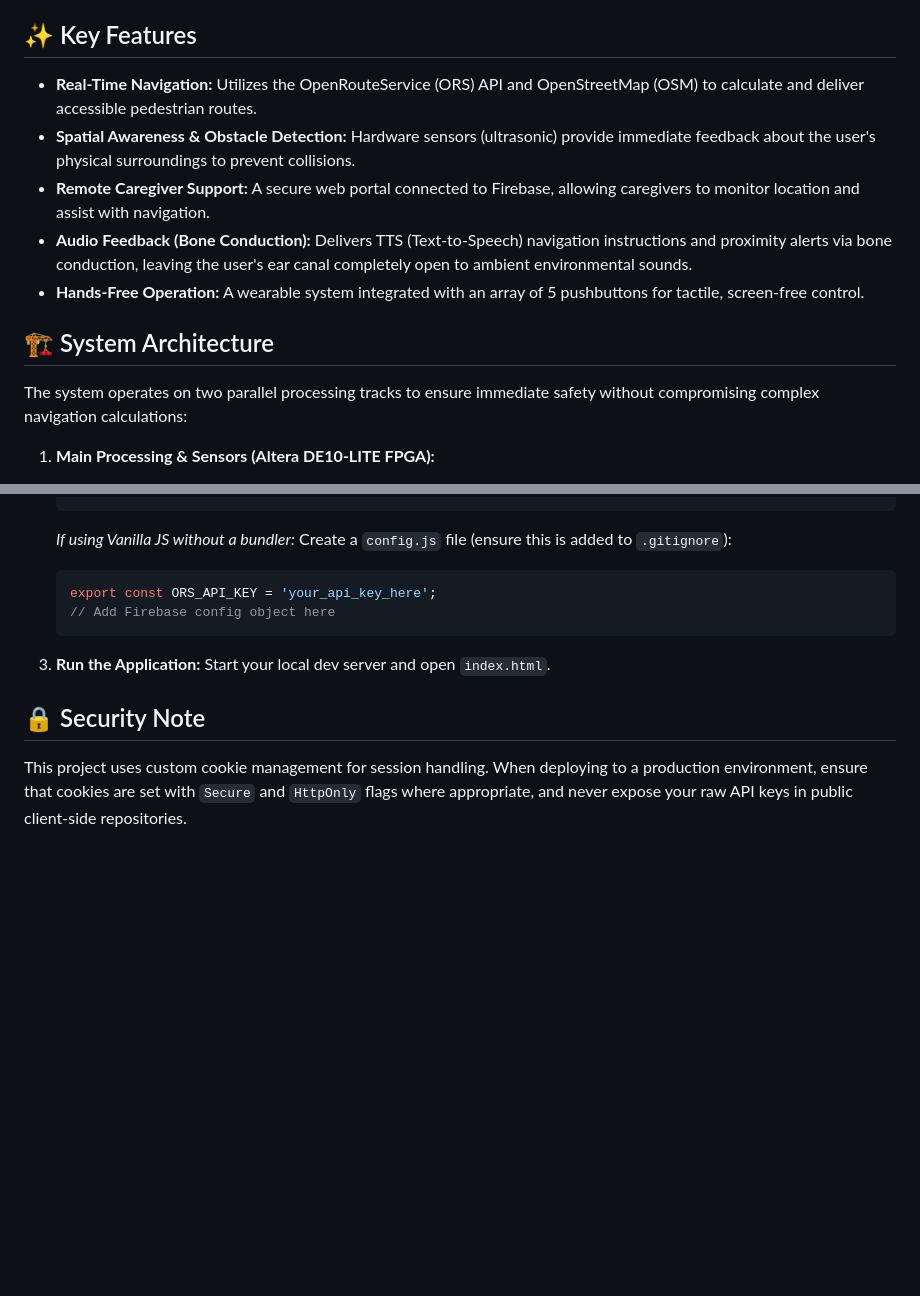
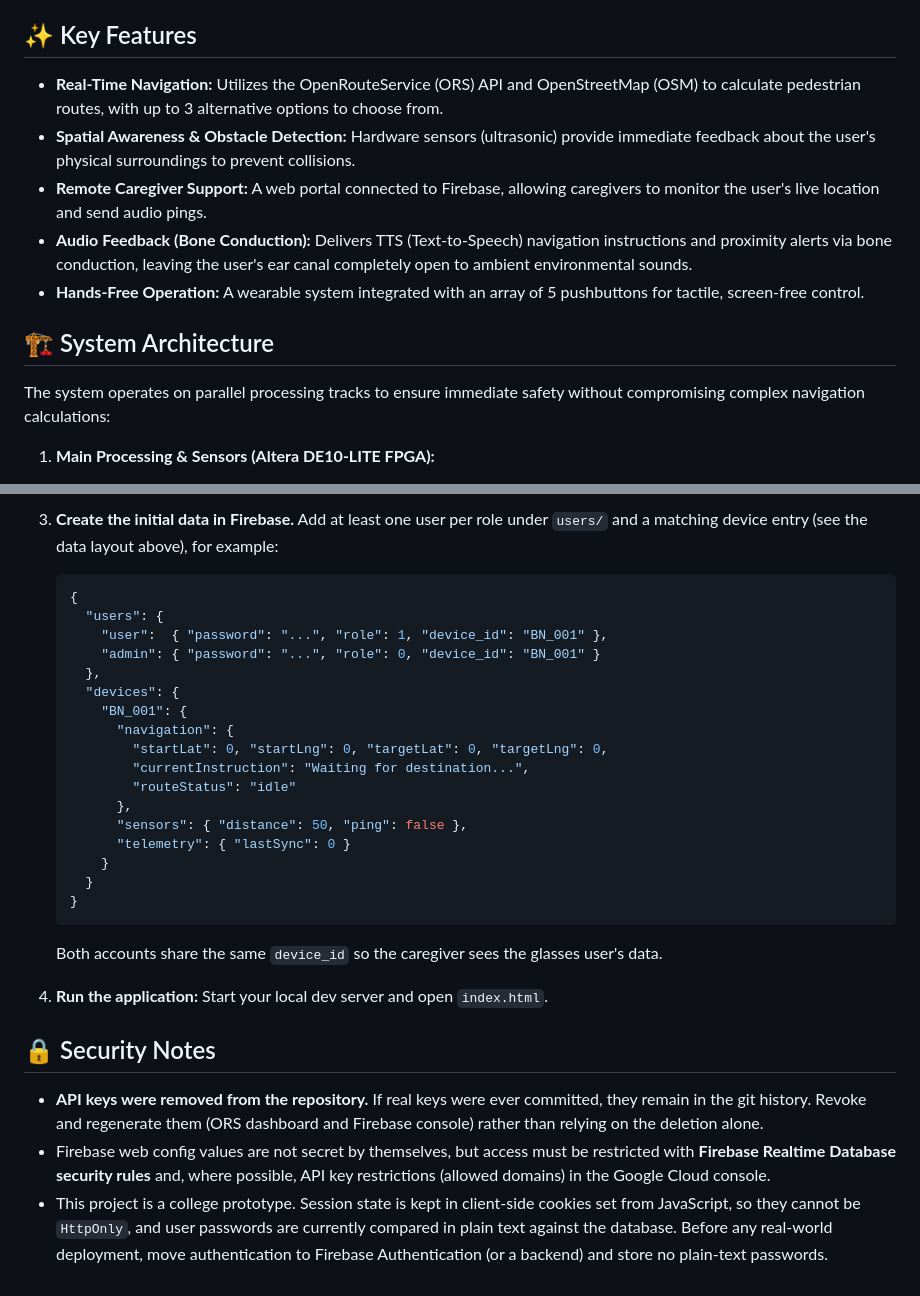
Before and after one commit to noamavned/BlindNav, a Markdown page: README.md, 2 parts joined by grey strips. Rendered like a GitHub page; blank space fills up the shorter version.

````diff
--- a/README.md
+++ b/README.md
@@ -16,15 +16,15 @@ This project is developed as a final Practical Engineering (הנדסאי אלק
 
 ## ✨ Key Features
 
-* **Real-Time Navigation:** Utilizes the OpenRouteService (ORS) API and OpenStreetMap (OSM) to calculate and deliver accessible pedestrian routes.
+* **Real-Time Navigation:** Utilizes the OpenRouteService (ORS) API and OpenStreetMap (OSM) to calculate pedestrian routes, with up to 3 alternative options to choose from.
 * **Spatial Awareness & Obstacle Detection:** Hardware sensors (ultrasonic) provide immediate feedback about the user's physical surroundings to prevent collisions.
-* **Remote Caregiver Support:** A secure web portal connected to Firebase, allowing caregivers to monitor location and assist with navigation.
+* **Remote Caregiver Support:** A web portal connected to Firebase, allowing caregivers to monitor the user's live location and send audio pings.
 * **Audio Feedback (Bone Conduction):** Delivers TTS (Text-to-Speech) navigation instructions and proximity alerts via bone conduction, leaving the user's ear canal completely open to ambient environmental sounds.
 * **Hands-Free Operation:** A wearable system integrated with an array of 5 pushbuttons for tactile, screen-free control.
 
 ## 🏗️ System Architecture
 
-The system operates on two parallel processing tracks to ensure immediate safety without compromising complex navigation calculations:
+The system operates on parallel processing tracks to ensure immediate safety without compromising complex navigation calculations:
 
 1. **Main Processing & Sensors (Altera DE10-LITE FPGA):**
    * Acts as the core real-time processing unit.
@@ -78,14 +126,31 @@ The system operates on two parallel processing tracks to ensure immediate safety
+3. **Create the initial data in Firebase.**
+   Add at least one user per role under `users/` and a matching device entry (see the data layout above), for example:
+   ```json
+   {
+     "users": {
+       "user":  { "password": "...", "role": 1, "device_id": "BN_001" },
+       "admin": { "password": "...", "role": 0, "device_id": "BN_001" }
+     },
+     "devices": {
+       "BN_001": {
+         "navigation": {
+           "startLat": 0, "startLng": 0, "targetLat": 0, "targetLng": 0,
+           "currentInstruction": "Waiting for destination...",
+           "routeStatus": "idle"
+         },
+         "sensors": { "distance": 50, "ping": false },
+         "telemetry": { "lastSync": 0 }
+       }
+     }
+   }
    ```
+   Both accounts share the same `device_id` so the caregiver sees the glasses user's data.
 
-   *If using Vanilla JS without a bundler:* Create a `config.js` file (ensure this is added to `.gitignore`):
-   ```javascript
-   export const ORS_API_KEY = 'your_api_key_here';
-   // Add Firebase config object here
-   ```
-
-3. **Run the Application:**
+4. **Run the application:**
    Start your local dev server and open `index.html`.
 
-## 🔒 Security Note
+## 🔒 Security Notes
 
-This project uses custom cookie management for session handling. When deploying to a production environment, ensure that cookies are set with `Secure` and `HttpOnly` flags where appropriate, and never expose your raw API keys in public client-side repositories.
+* **API keys were removed from the repository.** If real keys were ever committed, they remain in the git history. Revoke and regenerate them (ORS dashboard and Firebase console) rather than relying on the deletion alone.
+* Firebase web config values are not secret by themselves, but access must be restricted with **Firebase Realtime Database security rules** and, where possible, API key restrictions (allowed domains) in the Google Cloud console.
+* This project is a college prototype. Session state is kept in client-side cookies set from JavaScript, so they cannot be `HttpOnly`, and user passwords are currently compared in plain text against the database. Before any real-world deployment, move authentication to Firebase Authentication (or a backend) and store no plain-text passwords.
````
Also changed, not shown: other parts of README.md (+64 -16 lines).
